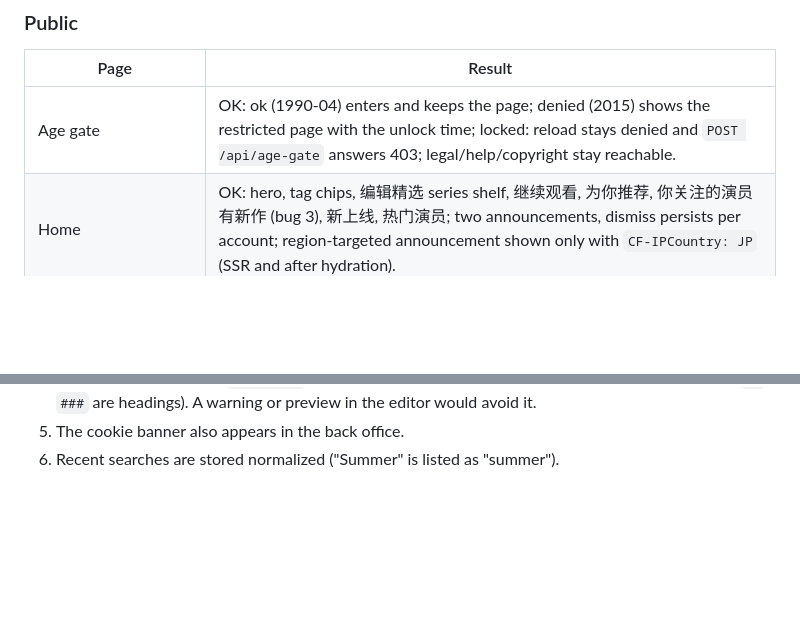
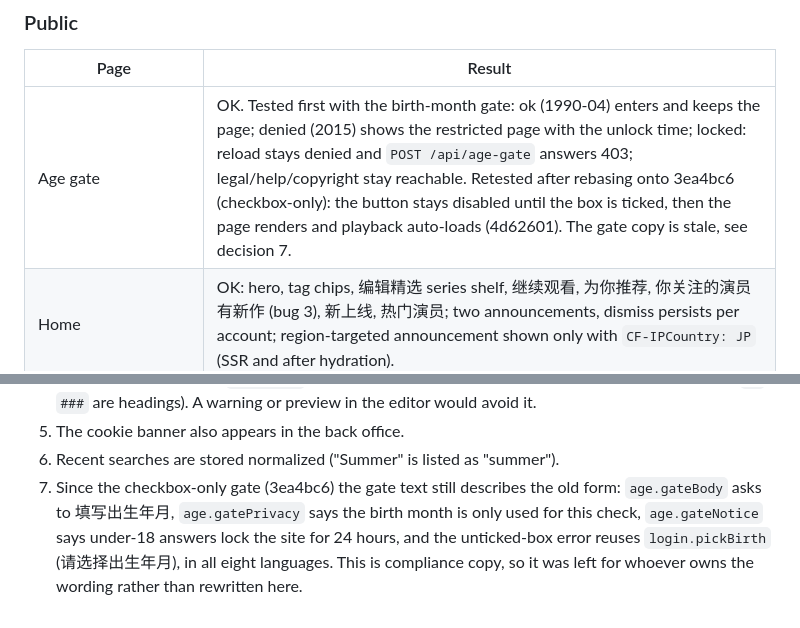
Before and after one commit to pick-com/avxxx, a Markdown page: docs/QA_REPORT.md, 2 parts joined by grey strips. Rendered like a GitHub page; blank space fills up the shorter version.

Commit message:
docs(qa): retest the checkbox-only gate after rebasing; note its stale copy
Co-Authored-By: Claude Opus 5.5 <noreply@anthropic.com>

```diff
--- a/docs/QA_REPORT.md
+++ b/docs/QA_REPORT.md
@@ -55,7 +55,7 @@ no failed requests and no overflow, and the listed interactions worked.
 
 | Page | Result |
 |------|--------|
-| Age gate | OK: ok (1990-04) enters and keeps the page; denied (2015) shows the restricted page with the unlock time; locked: reload stays denied and `POST /api/age-gate` answers 403; legal/help/copyright stay reachable. |
+| Age gate | OK. Tested first with the birth-month gate: ok (1990-04) enters and keeps the page; denied (2015) shows the restricted page with the unlock time; locked: reload stays denied and `POST /api/age-gate` answers 403; legal/help/copyright stay reachable. Retested after rebasing onto 3ea4bc6 (checkbox-only): the button stays disabled until the box is ticked, then the page renders and playback auto-loads (4d62601). The gate copy is stale, see decision 7. |
 | Home | OK: hero, tag chips, 编辑精选 series shelf, 继续观看, 为你推荐, 你关注的演员有新作 (bug 3), 新上线, 热门演员; two announcements, dismiss persists per account; region-targeted announcement shown only with `CF-IPCountry: JP` (SSR and after hydration). |
 | Discover | OK: 热门 (empty, then filled after the trending job), 新上线 filters, 即将上线 incl. 只看关注 (bug 1), 分类, 演员 with era / genre / language / sort. |
 | Search | OK: 全部 / 演员 / 视频 tabs, duration / year / quality / subtitle filters, recent searches on the empty page, clearing from settings. |
@@ -120,3 +120,10 @@ no failed requests and no overflow, and the listed interactions worked.
    preview in the editor would avoid it.
 5. The cookie banner also appears in the back office.
 6. Recent searches are stored normalized ("Summer" is listed as "summer").
+7. Since the checkbox-only gate (3ea4bc6) the gate text still describes the
+   old form: `age.gateBody` asks to 填写出生年月, `age.gatePrivacy` says the
+   birth month is only used for this check, `age.gateNotice` says under-18
+   answers lock the site for 24 hours, and the unticked-box error reuses
+   `login.pickBirth` (请选择出生年月), in all eight languages. This is
+   compliance copy, so it was left for whoever owns the wording rather than
+   rewritten here.
```
